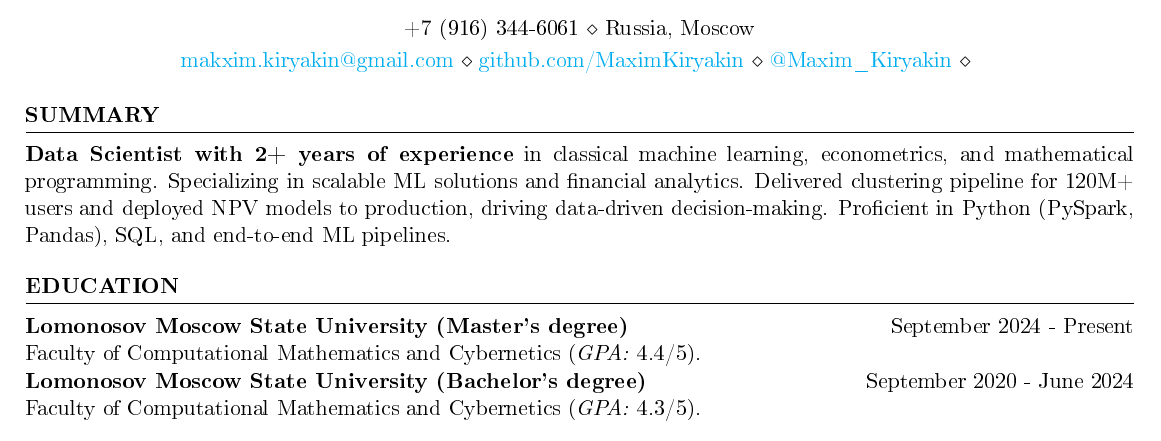
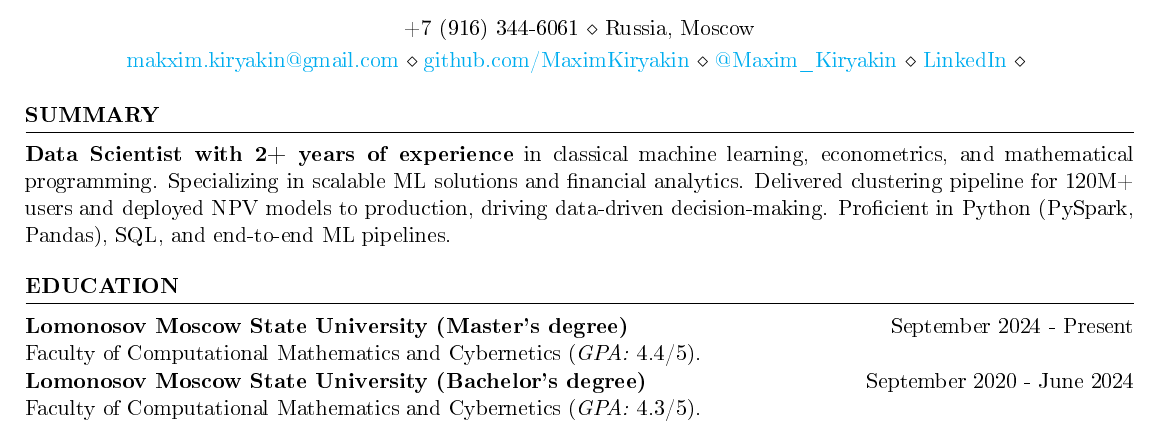
Before and after one commit to MaximKiryakin/My-Resume, a LaTeX CV (english_version/cv.tex): part of the page, cut so that both start at the same text. The pictures show the PDF file english_version/cv.pdf that the author committed with the source.

Commit message:
feat(english_version/cv.tex): add LinkedIn to contacts;

```diff
--- a/english_version/cv.tex
+++ b/english_version/cv.tex
@@ -12,7 +12,8 @@
 \address{\href{mailto:makxim.kiryakin@gmail.com}{makxim.kiryakin@gmail.com} \\
 	\href{https://github.com/MaximKiryakin}{github.com/MaximKiryakin} \\
 	\href{https://t.me/Maxim_Kiryakin}{@Maxim\_Kiryakin} \\
-}%
+	\href{https://www.linkedin.com/in/maxim-kiryakin-8a53a2370/}{LinkedIn} \\
+}
 
 \begin{document}
 
```
Also changed, not shown: english_version/cv.pdf.
